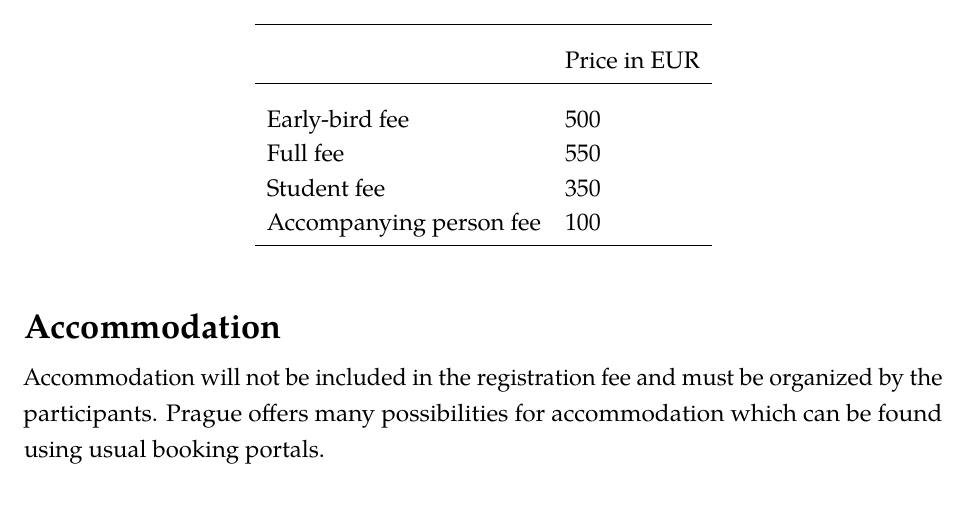
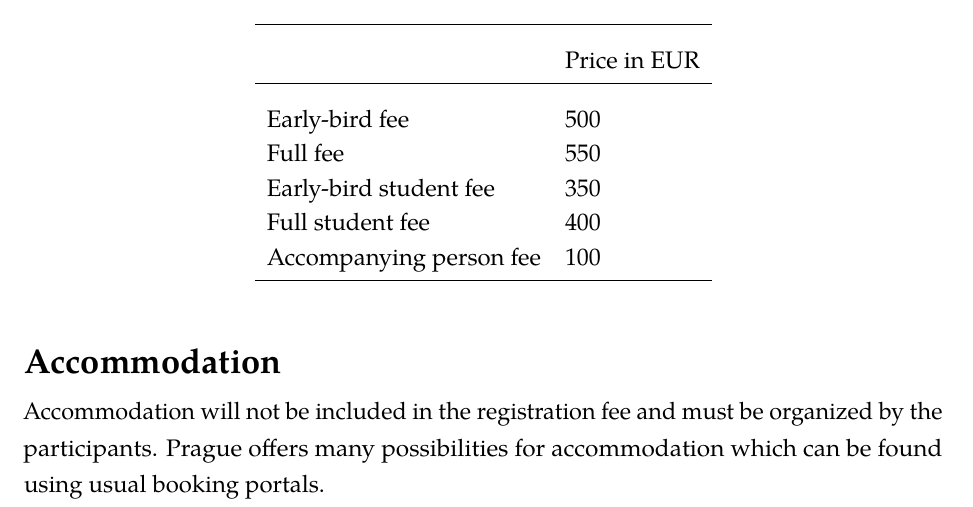
Before and after one commit to ninashev/git-repo, a LaTeX document (EFB26_Bid_Prague.tex): part of page 4 of 5, cut so that both start at the same text. Compiled offline with pdfLaTeX.

Commit message:
early-bird stud. fee nazpet

```diff
--- a/EFB26_Bid_Prague.tex
+++ b/EFB26_Bid_Prague.tex
@@ -261,9 +261,9 @@ the level of the EFB25 conference:
     \hline \\[-1mm]
     Early-bird fee & 500  \\[1mm]
     Full fee &  550 \\[1mm]
-    % Early-bird student fee & 350  \\[1mm]
-    % Full student fee &  400 \\[1mm]
-    Student fee &  350 \\[1mm]
+    Early-bird student fee & 350  \\[1mm]
+    Full student fee &  400 \\[1mm]
+    % Student fee &  350 \\[1mm]
     Accompanying person fee & 100  \\[1mm]
     \hline
   \end{tabular}
```
Also changed, not shown: EFB26_Bid_Prague.pdf.
